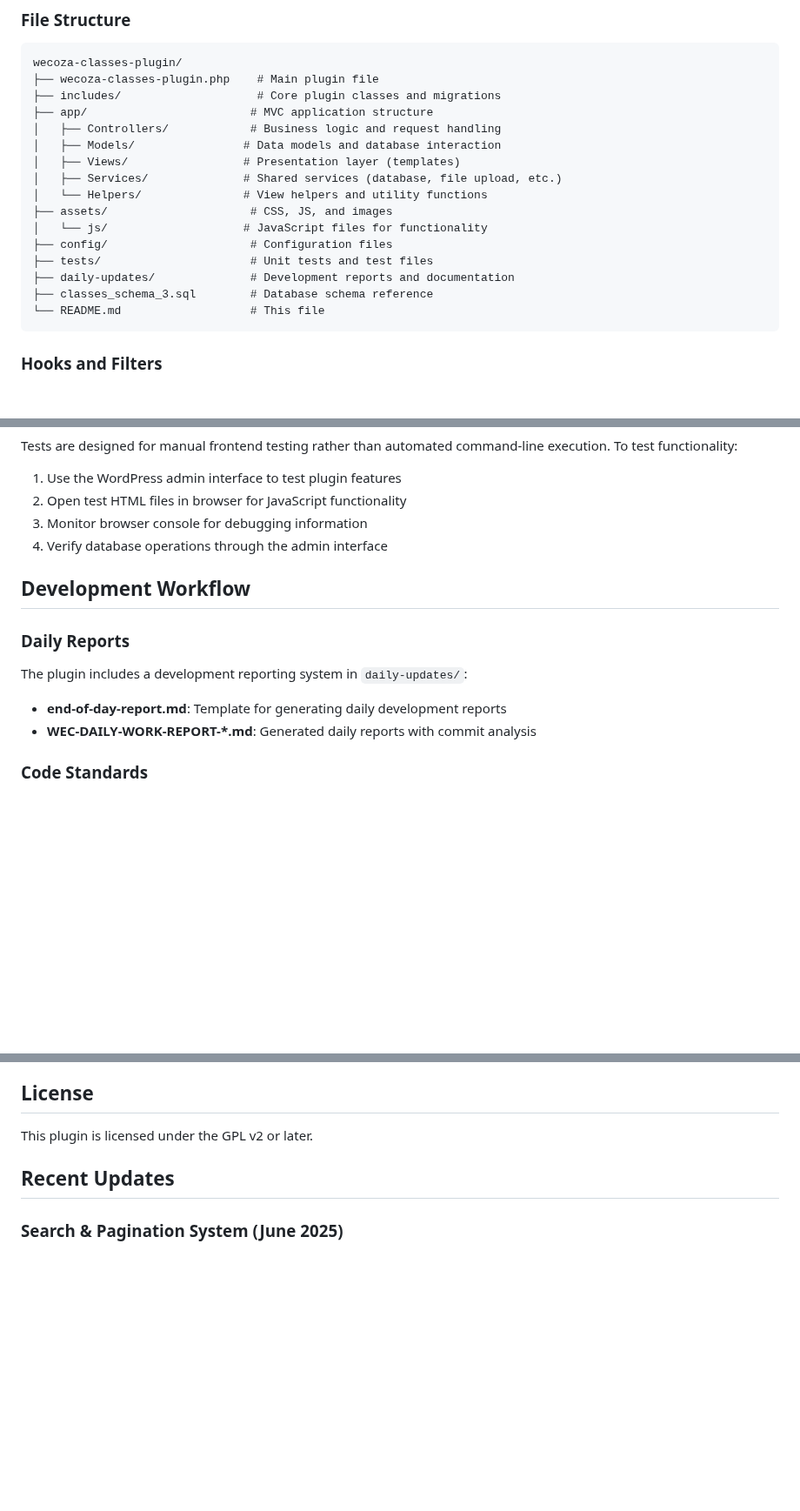
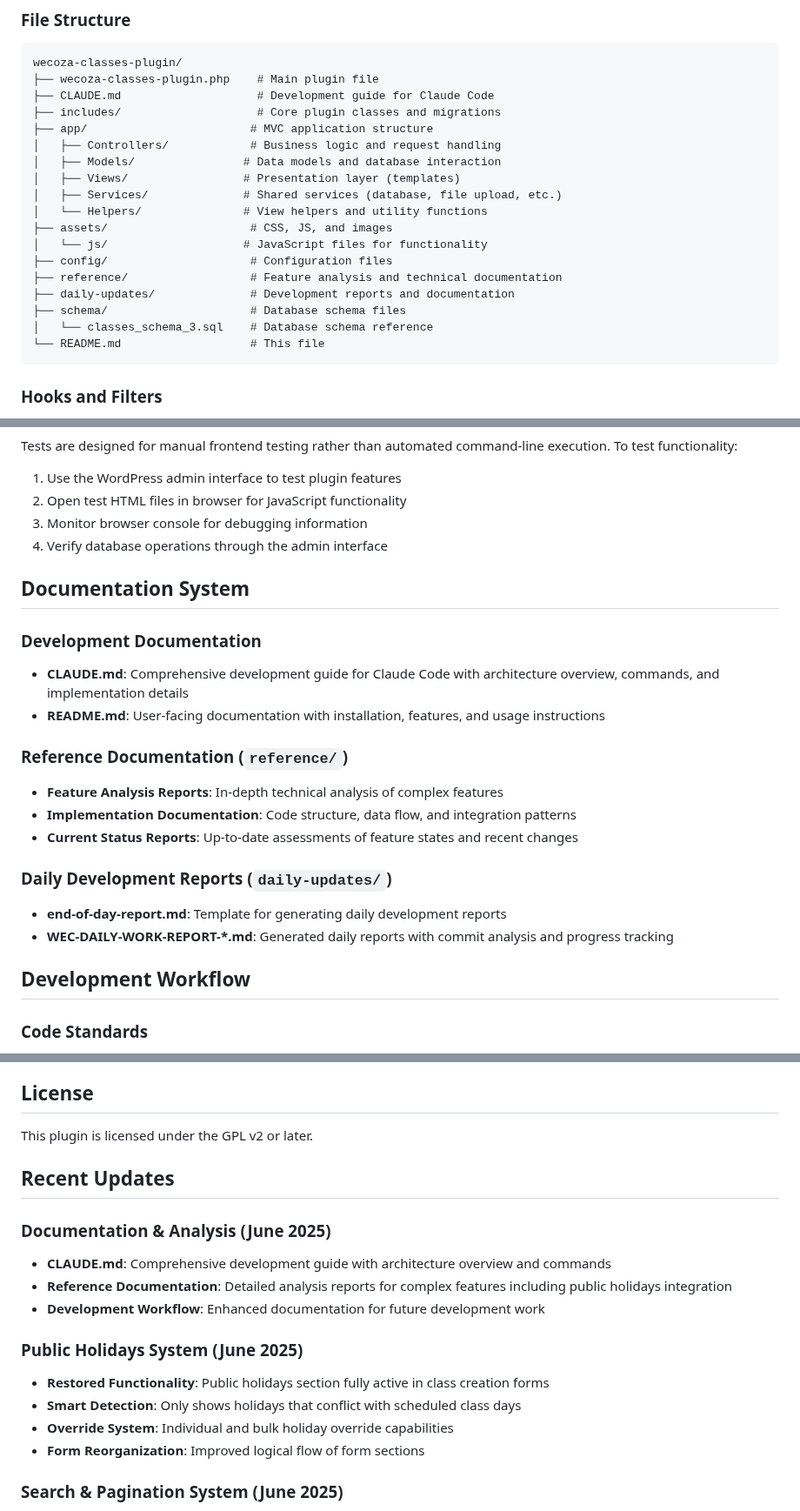
Before and after one commit to yourdesigncoza/wecoza_classes_plugin, a Markdown page: README.md, 3 parts joined by grey strips. Shown at 87% size. Rendered like a GitHub page; blank space fills up the shorter version.

````diff
--- a/README.md
+++ b/README.md
@@ -182,6 +184,7 @@ app/
 ```
 wecoza-classes-plugin/
 ├── wecoza-classes-plugin.php    # Main plugin file
+├── CLAUDE.md                    # Development guide for Claude Code
 ├── includes/                    # Core plugin classes and migrations
 ├── app/                        # MVC application structure
 │   ├── Controllers/            # Business logic and request handling
@@ -192,9 +195,10 @@ wecoza-classes-plugin/
 ├── assets/                     # CSS, JS, and images
 │   └── js/                    # JavaScript files for functionality
 ├── config/                     # Configuration files
-├── tests/                      # Unit tests and test files
+├── reference/                  # Feature analysis and technical documentation
 ├── daily-updates/              # Development reports and documentation
-├── classes_schema_3.sql        # Database schema reference
+├── schema/                     # Database schema files
+│   └── classes_schema_3.sql    # Database schema reference
 └── README.md                   # This file
 ```
 
@@ -230,12 +234,22 @@ Tests are designed for manual frontend testing rather than automated command-lin
 3. Monitor browser console for debugging information
 4. Verify database operations through the admin interface
 
+## Documentation System
+
+### Development Documentation
+- **CLAUDE.md**: Comprehensive development guide for Claude Code with architecture overview, commands, and implementation details
+- **README.md**: User-facing documentation with installation, features, and usage instructions
+
+### Reference Documentation (`reference/`)
+- **Feature Analysis Reports**: In-depth technical analysis of complex features
+- **Implementation Documentation**: Code structure, data flow, and integration patterns
+- **Current Status Reports**: Up-to-date assessments of feature states and recent changes
+
+### Daily Development Reports (`daily-updates/`)
+- **end-of-day-report.md**: Template for generating daily development reports
+- **WEC-DAILY-WORK-REPORT-*.md**: Generated daily reports with commit analysis and progress tracking
+
 ## Development Workflow
-
-### Daily Reports
-The plugin includes a development reporting system in `daily-updates/`:
-- **end-of-day-report.md**: Template for generating daily development reports
-- **WEC-DAILY-WORK-REPORT-*.md**: Generated daily reports with commit analysis
 
 ### Code Standards
 - **Function Prefixing**: All functions prefixed with `classes_` or `wecoza_classes_`
@@ -255,6 +269,17 @@ This plugin is licensed under the GPL v2 or later.
 
 ## Recent Updates
 
+### Documentation & Analysis (June 2025)
+- **CLAUDE.md**: Comprehensive development guide with architecture overview and commands
+- **Reference Documentation**: Detailed analysis reports for complex features including public holidays integration
+- **Development Workflow**: Enhanced documentation for future development work
+
+### Public Holidays System (June 2025)
+- **Restored Functionality**: Public holidays section fully active in class creation forms
+- **Smart Detection**: Only shows holidays that conflict with scheduled class days
+- **Override System**: Individual and bulk holiday override capabilities
+- **Form Reorganization**: Improved logical flow of form sections
+
 ### Search & Pagination System (June 2025)
 - **Real-time Search**: Client-side search functionality for classes table
 - **Pagination**: 5 items per page with Bootstrap navigation controls
````
Also changed, not shown: other parts of README.md (+3 -1 lines), CLAUDE.md (+19 -2 lines).
